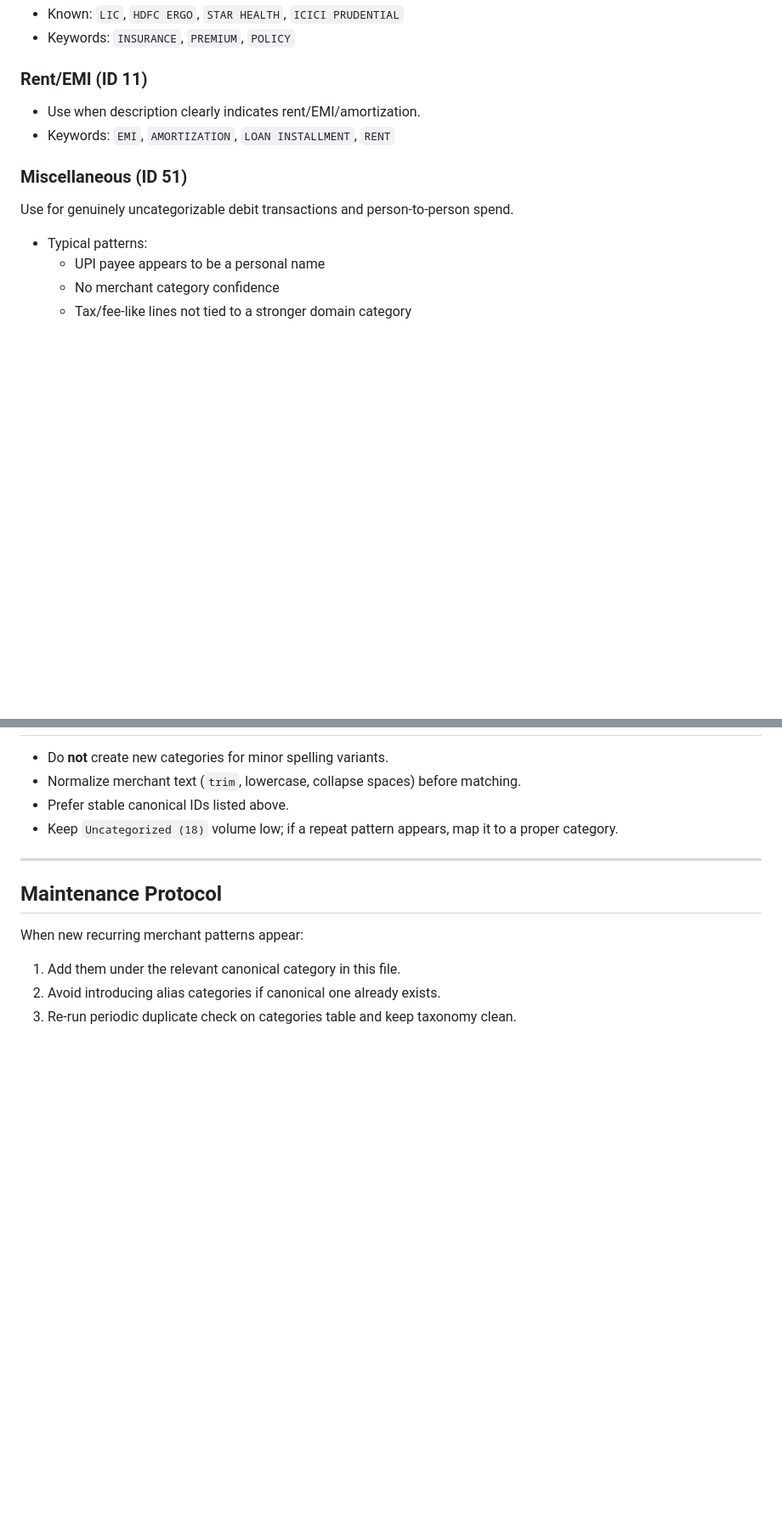
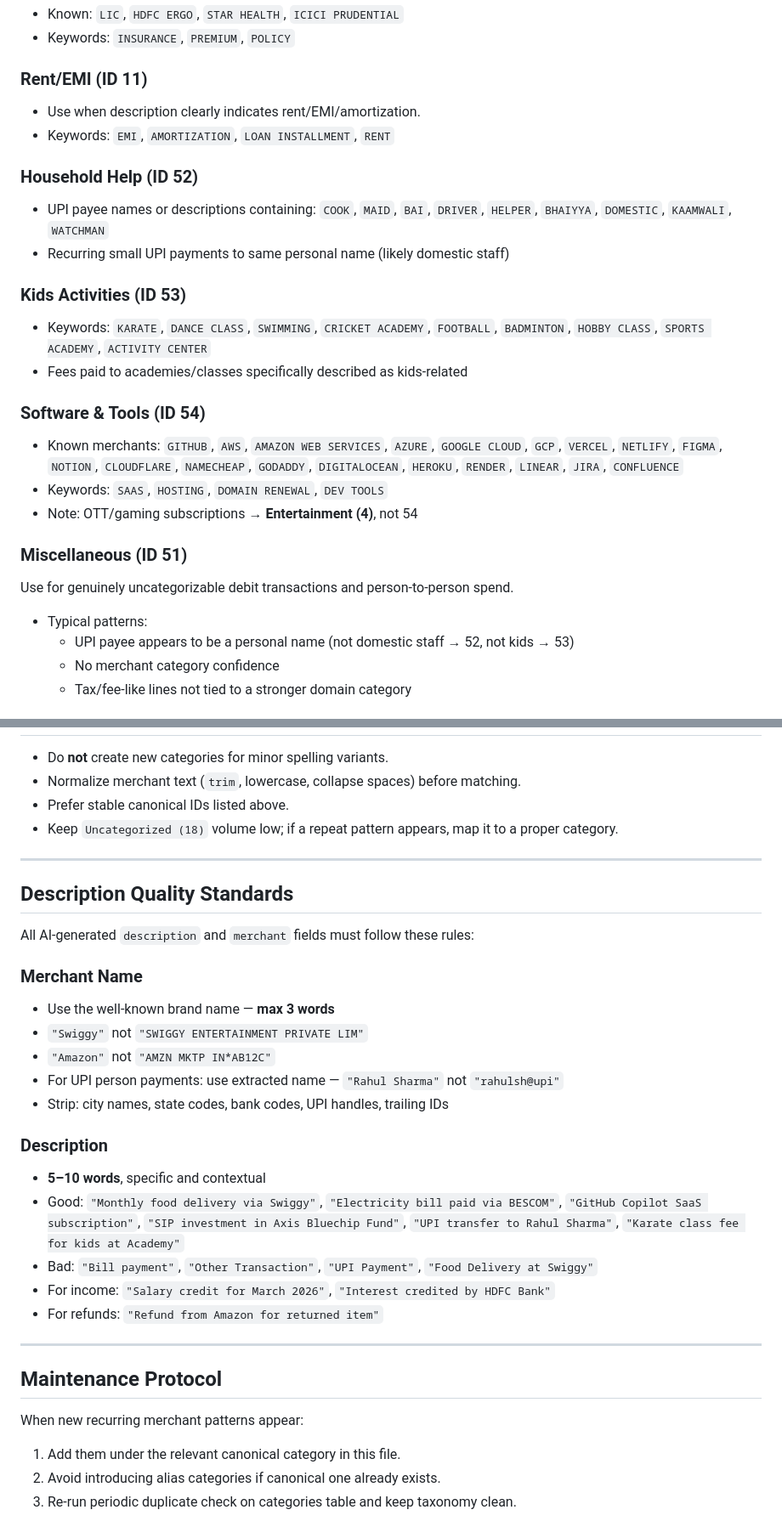
Before and after one commit to shivarya/expense-tracker-server, a Markdown page: CATEGORY_INSTRUCTIONS.md, 2 parts joined by grey strips. Shown at 85% size. Drawn GitHub-style; blank space fills up the shorter version.

Commit message:
feat: Update CATEGORY_INSTRUCTIONS with new categories and version increment to 3.1

```diff
--- a/CATEGORY_INSTRUCTIONS.md
+++ b/CATEGORY_INSTRUCTIONS.md
@@ -134,12 +140,28 @@ Use for: delivery apps, restaurants, cafes, dessert outlets.
 - Use when description clearly indicates rent/EMI/amortization.
 - Keywords: `EMI`, `AMORTIZATION`, `LOAN INSTALLMENT`, `RENT`
 
+### Household Help (ID 52)
+
+- UPI payee names or descriptions containing: `COOK`, `MAID`, `BAI`, `DRIVER`, `HELPER`, `BHAIYYA`, `DOMESTIC`, `KAAMWALI`, `WATCHMAN`
+- Recurring small UPI payments to same personal name (likely domestic staff)
+
+### Kids Activities (ID 53)
+
+- Keywords: `KARATE`, `DANCE CLASS`, `SWIMMING`, `CRICKET ACADEMY`, `FOOTBALL`, `BADMINTON`, `HOBBY CLASS`, `SPORTS ACADEMY`, `ACTIVITY CENTER`
+- Fees paid to academies/classes specifically described as kids-related
+
+### Software & Tools (ID 54)
+
+- Known merchants: `GITHUB`, `AWS`, `AMAZON WEB SERVICES`, `AZURE`, `GOOGLE CLOUD`, `GCP`, `VERCEL`, `NETLIFY`, `FIGMA`, `NOTION`, `CLOUDFLARE`, `NAMECHEAP`, `GODADDY`, `DIGITALOCEAN`, `HEROKU`, `RENDER`, `LINEAR`, `JIRA`, `CONFLUENCE`
+- Keywords: `SAAS`, `HOSTING`, `DOMAIN RENEWAL`, `DEV TOOLS`
+- Note: OTT/gaming subscriptions → **Entertainment (4)**, not 54
+
 ### Miscellaneous (ID 51)
 
 Use for genuinely uncategorizable debit transactions and person-to-person spend.
 
 - Typical patterns:
-  - UPI payee appears to be a personal name
+  - UPI payee appears to be a personal name (not domestic staff → 52, not kids → 53)
   - No merchant category confidence
   - Tax/fee-like lines not tied to a stronger domain category
 
@@ -184,6 +206,26 @@ Only use as final fallback if confidence is very low and transaction is not safe
 
 ---
 
+## Description Quality Standards
+
+All AI-generated `description` and `merchant` fields must follow these rules:
+
+### Merchant Name
+- Use the well-known brand name — **max 3 words**
+- `"Swiggy"` not `"SWIGGY ENTERTAINMENT PRIVATE LIM"`
+- `"Amazon"` not `"AMZN MKTP IN*AB12C"`
+- For UPI person payments: use extracted name — `"Rahul Sharma"` not `"rahulsh@upi"`
+- Strip: city names, state codes, bank codes, UPI handles, trailing IDs
+
+### Description
+- **5–10 words**, specific and contextual
+- Good: `"Monthly food delivery via Swiggy"`, `"Electricity bill paid via BESCOM"`, `"GitHub Copilot SaaS subscription"`, `"SIP investment in Axis Bluechip Fund"`, `"UPI transfer to Rahul Sharma"`, `"Karate class fee for kids at Academy"`
+- Bad: `"Bill payment"`, `"Other Transaction"`, `"UPI Payment"`, `"Food Delivery at Swiggy"`
+- For income: `"Salary credit for March 2026"`, `"Interest credited by HDFC Bank"`
+- For refunds: `"Refund from Amazon for returned item"`
+
+---
+
 ## Maintenance Protocol
 
 When new recurring merchant patterns appear:
```
Also changed, not shown: other parts of CATEGORY_INSTRUCTIONS.md (+9 -3 lines).
